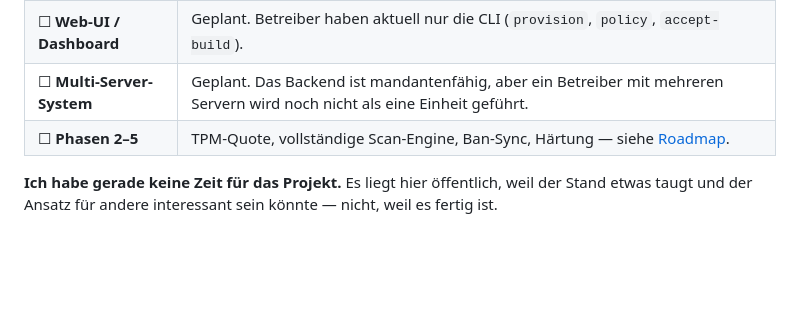
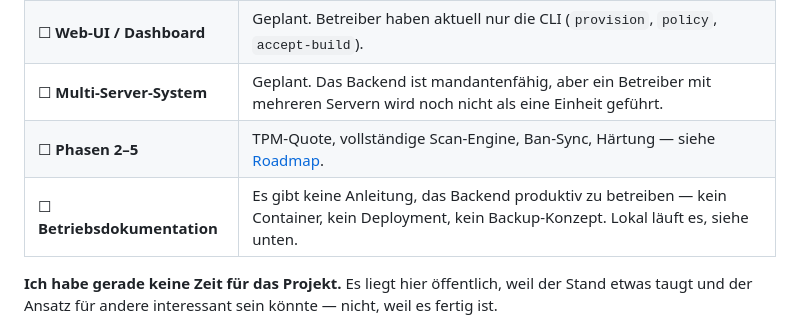
Before and after one commit to coazy/FiveProtect, a Markdown page: README.md, the part around the change. Drawn GitHub-style; blank space fills up the shorter version.

Commit message:
ADR 0007 als teilweise überholt kennzeichnen, Lücke im Status benennen
Das Repository ist öffentlich, damit sind Branch-Rulesets und CodeQL
verfügbar — die Grundlage der Entscheidung ist entfallen. Als Nachtrag
festgehalten statt den Text umzuschreiben: ein ADR hält fest, was damals
galt.

Dazu im Projektstatus vermerkt, dass eine Betriebsdokumentation fehlt.

```diff
--- a/README.md
+++ b/README.md
@@ -23,6 +23,7 @@ Attestation → Verdikt → Freigabe oder Kick. Was fehlt:
 | ☐ **Web-UI / Dashboard** | Geplant. Betreiber haben aktuell nur die CLI (`provision`, `policy`, `accept-build`). |
 | ☐ **Multi-Server-System** | Geplant. Das Backend ist mandantenfähig, aber ein Betreiber mit mehreren Servern wird noch nicht als eine Einheit geführt. |
 | ☐ **Phasen 2–5** | TPM-Quote, vollständige Scan-Engine, Ban-Sync, Härtung — siehe [Roadmap](#roadmap). |
+| ☐ **Betriebsdokumentation** | Es gibt keine Anleitung, das Backend produktiv zu betreiben — kein Container, kein Deployment, kein Backup-Konzept. Lokal läuft es, siehe unten. |
 
 **Ich habe gerade keine Zeit für das Projekt.** Es liegt hier öffentlich, weil der Stand
 etwas taugt und der Ansatz für andere interessant sein könnte — nicht, weil es fertig ist.
```
Also changed, not shown: 1 other file.
